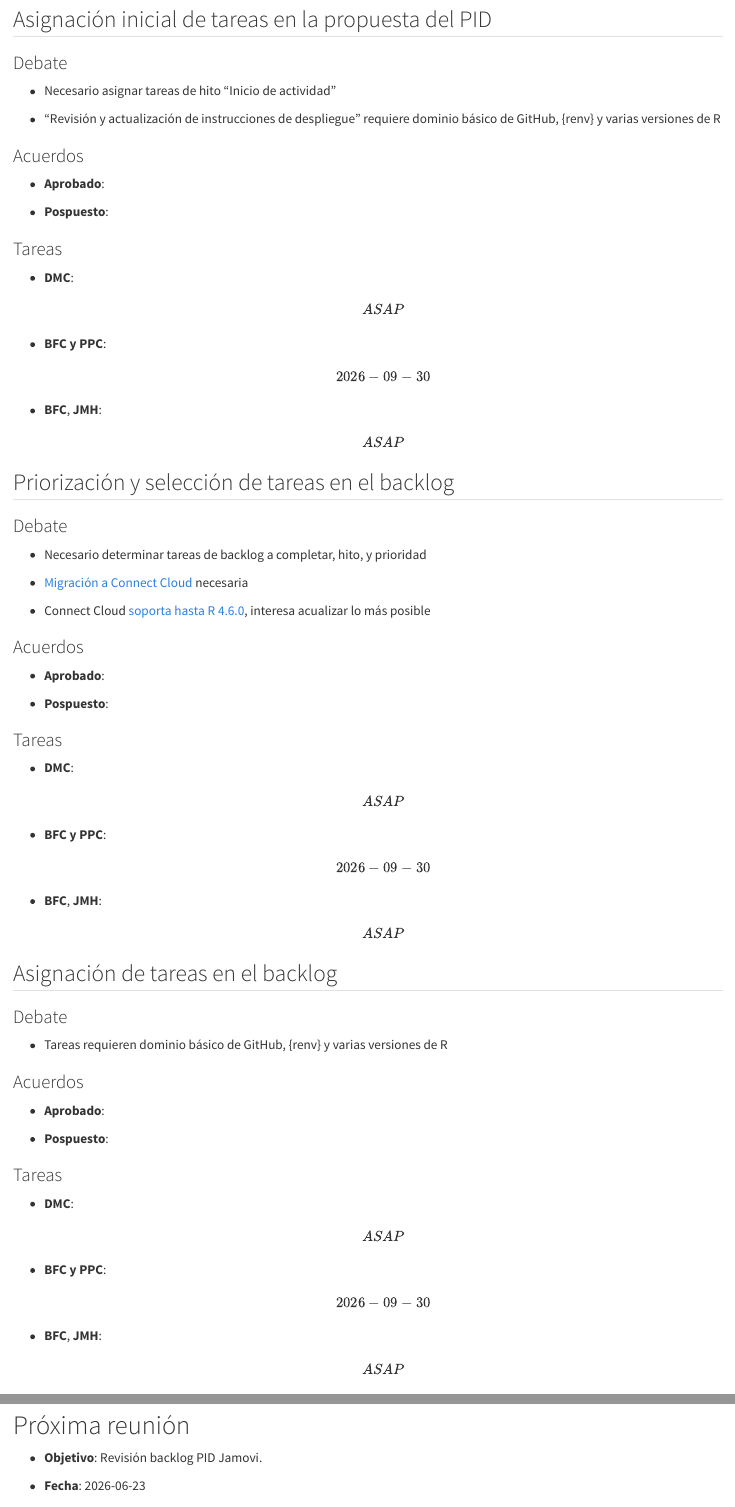
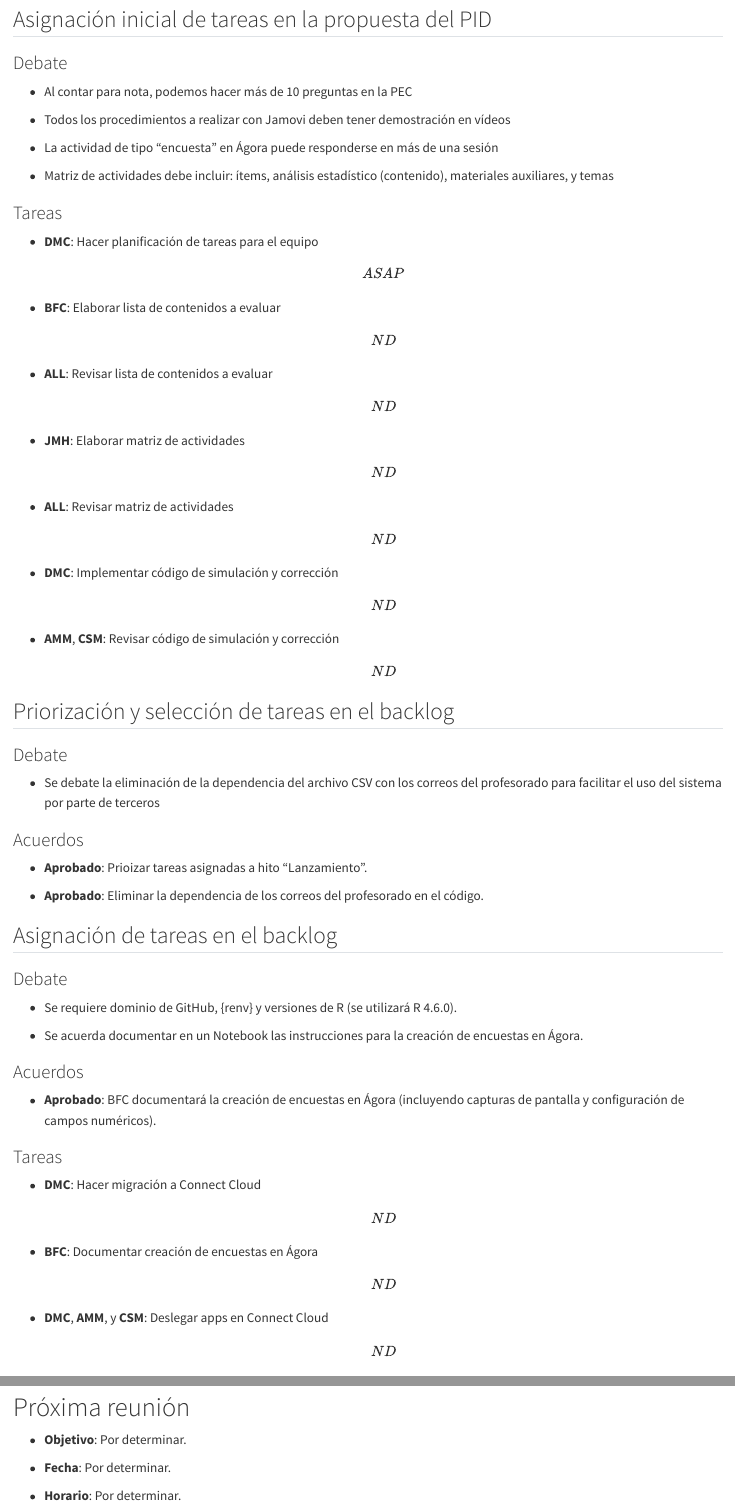
Before and after one commit to DaniMori/pid-iad-jamovi, a Quarto document (doc/minutes/2026-06-23.qmd): the page in a window 1100 px wide, from 1750 px down before the commit and from 1170 px down after it, so that both start at the same text, and a second part further down, joined at a grey line. Rendered offline with R 4.5, knitr and Pandoc in place of Quarto, with nearby package versions; drawn as R Markdown's standard HTML page in place of the format the file asks for.

Commit message:
Minutes update (up to task assignment)
Adds also content automatically generated by Gemini

```diff
--- a/doc/minutes/2026-06-23.qmd
+++ b/doc/minutes/2026-06-23.qmd
@@ -66,67 +44,61 @@ gfm: default
 
 ### Debate
 
-- Necesario asignar tareas de hito "Inicio de actividad"
+- Al contar para nota, podemos hacer más de 10 preguntas en la PEC
 
-- "Revisión y actualización de instrucciones de despliegue" requiere dominio básico de GitHub, {renv} y varias versiones de R
+- Todos los procedimientos a realizar con Jamovi deben tener demostración en vídeos
 
-### Acuerdos
+- La actividad de tipo "encuesta" en Ágora puede responderse en más de una sesión
 
-- **Aprobado**:
-
-- **Pospuesto**:
+- Matriz de actividades debe incluir: ítems, análisis estadístico (contenido), materiales auxiliares, y temas
 
 ### Tareas
 
-- **DMC**: \[ASAP\]
+- **DMC**: Hacer planificación de tareas para el equipo \[ASAP\]
 
-- **BFC y PPC**: \[2026-09-30\]
+- **BFC**: Elaborar lista de contenidos a evaluar \[ND\]
 
-- **BFC**, **JMH**: \[ASAP\]
+- **ALL**: Revisar lista de contenidos a evaluar \[ND\]
+
+- **JMH**: Elaborar matriz de actividades \[ND\]
+
+- **ALL**: Revisar matriz de actividades \[ND\]
+
+- **DMC**: Implementar código de simulación y corrección \[ND\]
+
+- **AMM**, **CSM**: Revisar código de simulación y corrección \[ND\]
 
 ## Priorización y selección de tareas en el backlog
 
 ### Debate
 
-- Necesario determinar tareas de backlog a completar, hito, y prioridad
-
-- [Migración a Connect Cloud](https://github.com/DaniMori/pid-pec-iad/issues/19) necesaria
-
-- Connect Cloud [soporta hasta R 4.6.0](https://docs.posit.co/connect-cloud/user/platform/r.html#version), interesa acualizar lo más posible
+- Se debate la eliminación de la dependencia del archivo CSV con los correos del profesorado para facilitar el uso del sistema por parte de terceros
 
 ### Acuerdos
 
-- **Aprobado**:
+- **Aprobado**: Prioizar tareas asignadas a hito "Lanzamiento".
 
-- **Pospuesto**:
-
-### Tareas
-
-- **DMC**: \[ASAP\]
-
-- **BFC y PPC**: \[2026-09-30\]
-
-- **BFC**, **JMH**: \[ASAP\]
+- **Aprobado**: Eliminar la dependencia de los correos del profesorado en el código.
 
 ## Asignación de tareas en el backlog
 
 ### Debate
 
-- Tareas requieren dominio básico de GitHub, {renv} y varias versiones de R
+- Se requiere dominio de GitHub, {renv} y versiones de R (se utilizará R 4.6.0).
+
+- Se acuerda documentar en un Notebook las instrucciones para la creación de encuestas en Ágora.
 
 ### Acuerdos
 
-- **Aprobado**:
-
-- **Pospuesto**:
+- **Aprobado**: BFC documentará la creación de encuestas en Ágora (incluyendo capturas de pantalla y configuración de campos numéricos).
 
 ### Tareas
 
-- **DMC**: \[ASAP\]
+- **DMC**: Hacer migración a Connect Cloud \[ND\]
 
-- **BFC y PPC**: \[2026-09-30\]
+- **BFC**: Documentar creación de encuestas en Ágora \[ND\]
 
-- **BFC**, **JMH**: \[ASAP\]
+- **DMC**, **AMM**, y **CSM**: Deslegar apps en Connect Cloud \[ND\]
 
 ## Gestión del PID y comunicación
 
@@ -174,11 +128,11 @@ gfm: default
 
 # Próxima reunión
 
-- **Objetivo**: Revisión backlog PID Jamovi.
+- **Objetivo**: Por determinar.
 
-- **Fecha**: 2026-06-23
+- **Fecha**: Por determinar.
 
-- **Horario**: 15:30 - 16:30 CEST
+- **Horario**: Por determinar.
 
 # **Resumen de tareas:**
 
```
Also changed, not shown: doc/minutes/2026-06-23.qmd (85 more changed lines).
